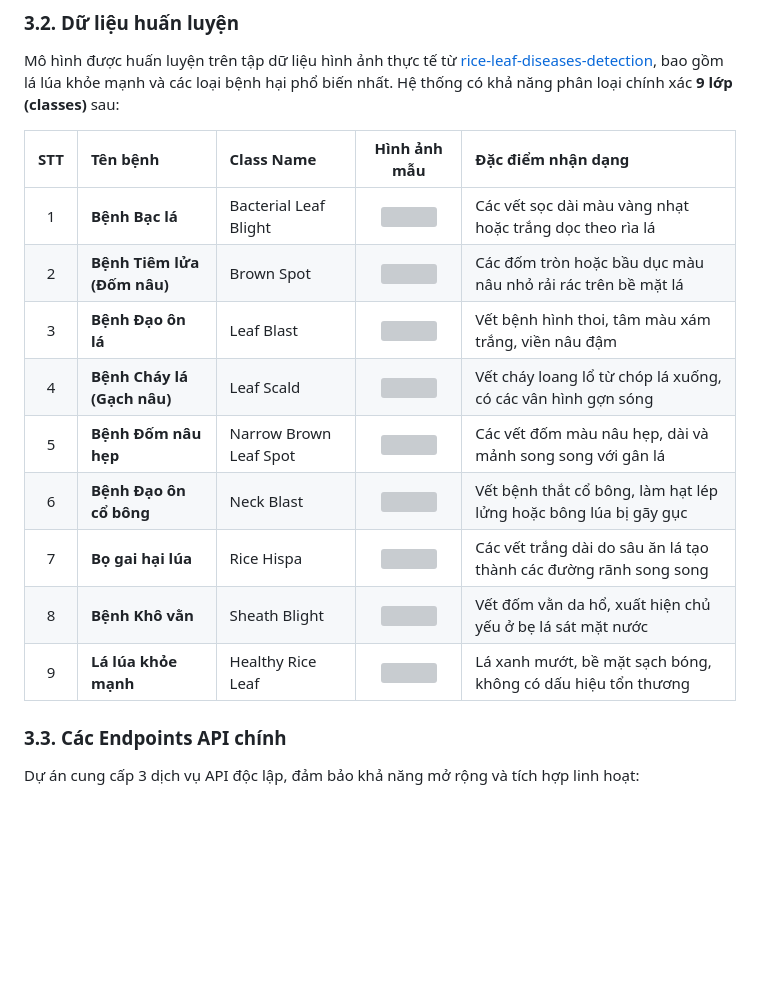
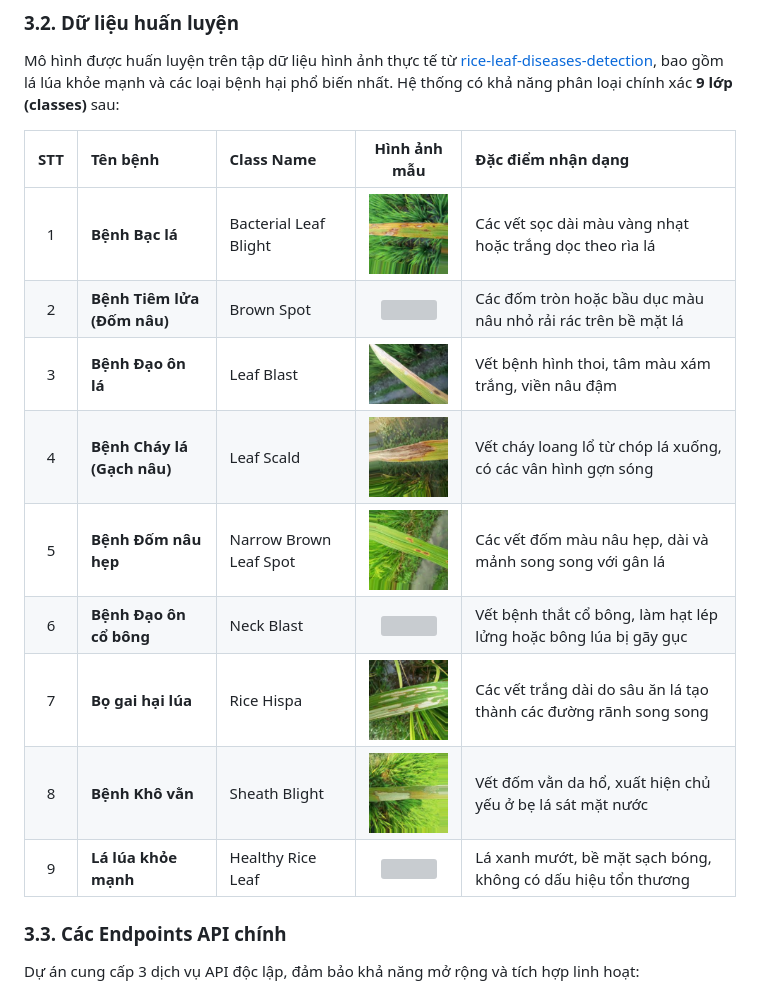
Before and after one commit to MITOM06/AGRI-SCAN-AI-ASA-, a Markdown page: README.md, the part around the change. Rendered like a GitHub page; blank space fills up the shorter version; grey boxes are pictures that could not be loaded.

Commit message:
Change image extensions from .png to .jpg
Updated image file extensions from .png to .jpg for various rice disease entries in the README.

```diff
--- a/README.md
+++ b/README.md
@@ -168,15 +168,15 @@ Mô hình được huấn luyện trên tập dữ liệu hình ảnh thực t
 
 | STT | Tên bệnh | Class Name | Hình ảnh mẫu | Đặc điểm nhận dạng |
 | :--: | :--- | :--- | :---: | :--- |
-| 1 | **Bệnh Bạc lá** | Bacterial Leaf Blight | <img src="./img/1.png" width="100"> | Các vết sọc dài màu vàng nhạt hoặc trắng dọc theo rìa lá |
-| 2 | **Bệnh Tiêm lửa (Đốm nâu)** | Brown Spot | <img src="./img/2.png" width="100"> | Các đốm tròn hoặc bầu dục màu nâu nhỏ rải rác trên bề mặt lá |
-| 3 | **Bệnh Đạo ôn lá** | Leaf Blast | <img src="./img/3.png" width="100"> | Vết bệnh hình thoi, tâm màu xám trắng, viền nâu đậm |
-| 4 | **Bệnh Cháy lá (Gạch nâu)** | Leaf Scald | <img src="./img/4.png" width="100"> | Vết cháy loang lổ từ chóp lá xuống, có các vân hình gợn sóng|
-| 5 | **Bệnh Đốm nâu hẹp** | Narrow Brown Leaf Spot | <img src="./img/5.png" width="100"> | Các vết đốm màu nâu hẹp, dài và mảnh song song với gân lá |
-| 6 | **Bệnh Đạo ôn cổ bông** | Neck Blast | <img src="./img/6.png" width="100"> | Vết bệnh thắt cổ bông, làm hạt lép lửng hoặc bông lúa bị gãy gục |
-| 7 | **Bọ gai hại lúa** | Rice Hispa | <img src="./img/7.png" width="100"> | Các vết trắng dài do sâu ăn lá tạo thành các đường rãnh song song |
-| 8 | **Bệnh Khô vằn** | Sheath Blight | <img src="./img/8.png" width="100"> | Vết đốm vằn da hổ, xuất hiện chủ yếu ở bẹ lá sát mặt nước|
-| 9 | **Lá lúa khỏe mạnh** | Healthy Rice Leaf | <img src="./img/9.png" width="100"> | Lá xanh mướt, bề mặt sạch bóng, không có dấu hiệu tổn thương |
+| 1 | **Bệnh Bạc lá** | Bacterial Leaf Blight | <img src="./img/1.jpg" width="100"> | Các vết sọc dài màu vàng nhạt hoặc trắng dọc theo rìa lá |
+| 2 | **Bệnh Tiêm lửa (Đốm nâu)** | Brown Spot | <img src="./img/2.jpg" width="100"> | Các đốm tròn hoặc bầu dục màu nâu nhỏ rải rác trên bề mặt lá |
+| 3 | **Bệnh Đạo ôn lá** | Leaf Blast | <img src="./img/3.jpg" width="100"> | Vết bệnh hình thoi, tâm màu xám trắng, viền nâu đậm |
+| 4 | **Bệnh Cháy lá (Gạch nâu)** | Leaf Scald | <img src="./img/4.jpg" width="100"> | Vết cháy loang lổ từ chóp lá xuống, có các vân hình gợn sóng|
+| 5 | **Bệnh Đốm nâu hẹp** | Narrow Brown Leaf Spot | <img src="./img/5.jpg" width="100"> | Các vết đốm màu nâu hẹp, dài và mảnh song song với gân lá |
+| 6 | **Bệnh Đạo ôn cổ bông** | Neck Blast | <img src="./img/6.jpg" width="100"> | Vết bệnh thắt cổ bông, làm hạt lép lửng hoặc bông lúa bị gãy gục |
+| 7 | **Bọ gai hại lúa** | Rice Hispa | <img src="./img/7.jpg" width="100"> | Các vết trắng dài do sâu ăn lá tạo thành các đường rãnh song song |
+| 8 | **Bệnh Khô vằn** | Sheath Blight | <img src="./img/8.jpg" width="100"> | Vết đốm vằn da hổ, xuất hiện chủ yếu ở bẹ lá sát mặt nước|
+| 9 | **Lá lúa khỏe mạnh** | Healthy Rice Leaf | <img src="./img/9.jpg" width="100"> | Lá xanh mướt, bề mặt sạch bóng, không có dấu hiệu tổn thương |
 
 ### 3.3. Các Endpoints API chính
 Dự án cung cấp 3 dịch vụ API độc lập, đảm bảo khả năng mở rộng và tích hợp linh hoạt:
```
